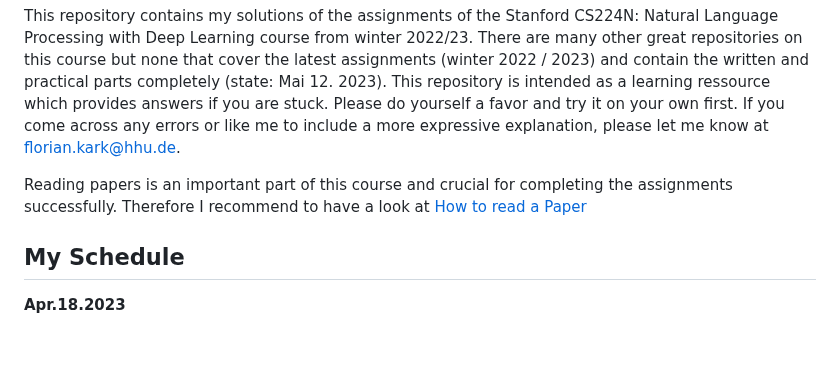
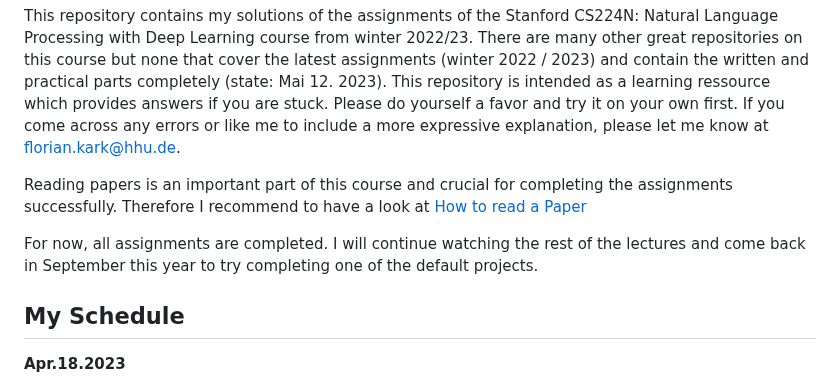
Before and after one commit to floriankark/cs224n-win2223, a Markdown page: README.md, the part around the change. Drawn GitHub-style; blank space fills up the shorter version.

```diff
--- a/README.md
+++ b/README.md
@@ -3,6 +3,8 @@
 This repository contains my solutions of the assignments of the Stanford CS224N: Natural Language Processing with Deep Learning course from winter 2022/23. There are many other great repositories on this course but none that cover the latest assignments (winter 2022 / 2023) and contain the written and practical parts completely (state: Mai 12. 2023). This repository is intended as a learning ressource which provides answers if you are stuck. Please do yourself a favor and try it on your own first. If you come across any errors or like me to include a more expressive explanation, please let me know at florian.kark@hhu.de.
 
 Reading papers is an important part of this course and crucial for completing the assignments successfully. Therefore I recommend to have a look at [How to read a Paper](https://web.stanford.edu/class/ee384m/Handouts/HowtoReadPaper.pdf)
+
+For now, all assignments are completed. I will continue watching the rest of the lectures and come back in September this year to try completing one of the default projects.
 
 ## My Schedule
 
```
